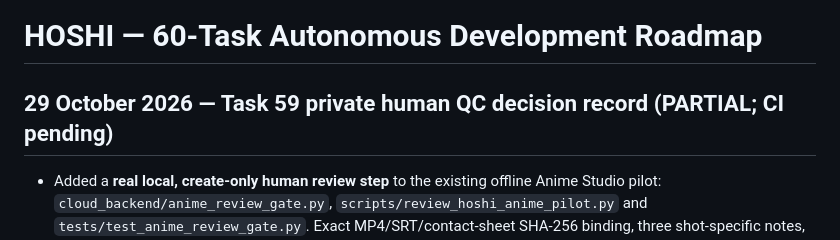
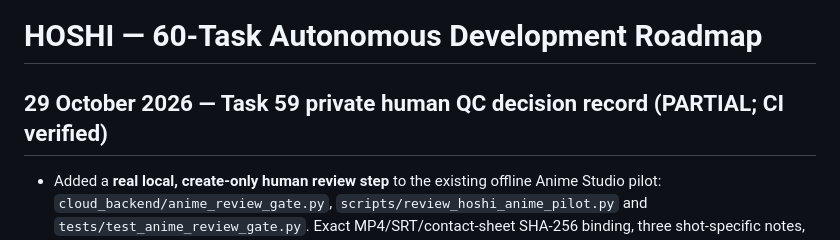
Before and after one commit to shani001223-droid/Jarws-ai-, a Markdown page: HOSHI_60_TASK_MASTER_ROADMAP.md, the part around one of its changes. GitHub-like rendering.

Commit message:
docs: cite green source and Docker CI for private anime review gate

```diff
--- a/HOSHI_60_TASK_MASTER_ROADMAP.md
+++ b/HOSHI_60_TASK_MASTER_ROADMAP.md
@@ -1,5 +1,5 @@
 # HOSHI — 60-Task Autonomous Development Roadmap
 
-## 29 October 2026 — Task 59 private human QC decision record (PARTIAL; CI pending)
+## 29 October 2026 — Task 59 private human QC decision record (PARTIAL; CI verified)
 
 - Added a **real local, create-only human review step** to the existing offline Anime Studio pilot: `cloud_backend/anime_review_gate.py`, `scripts/review_hoshi_anime_pilot.py` and `tests/test_anime_review_gate.py`. Exact MP4/SRT/contact-sheet SHA-256 binding, three shot-specific notes, an explicit operator inspection attestation, a private verdict (`private_qc_pass` / `needs_revision`), decoded-frame review provenance, and rejection of no-change comparable mouth ROI are enforced. The QC record is a separate non-overwriting JSON artifact, not a new project or task tracker. No upload/publish path is introduced.
```
Also changed, not shown: other parts of HOSHI_60_TASK_MASTER_ROADMAP.md (+1 -1 lines).
